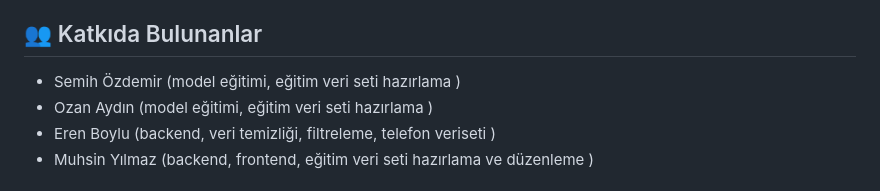
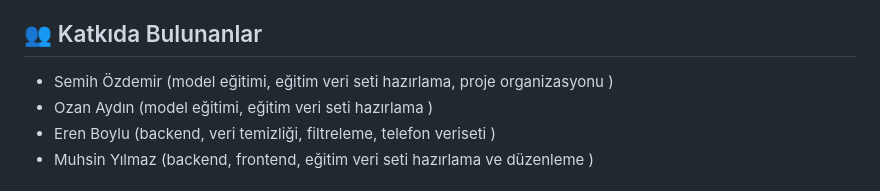
Before and after one commit to zyr1on/adviceMePhone, a Markdown page: README.md, the part around the change. Rendered like a GitHub page.

```diff
--- a/README.md
+++ b/README.md
@@ -4,7 +4,7 @@ Bu proje, doğal dil girdilerine göre en uygun telefonları önermek için eği
 
 ## 👥 Katkıda Bulunanlar
 
-- Semih Özdemir 	(model eğitimi, eğitim veri seti hazırlama )
+- Semih Özdemir 	(model eğitimi, eğitim veri seti hazırlama, proje organizasyonu )
 - Ozan Aydın 		  (model eğitimi, eğitim veri seti hazırlama )
 - Eren Boylu 		  (backend, veri temizliği, filtreleme, telefon veriseti )
 - Muhsin Yılmaz 	(backend, frontend, eğitim veri seti hazırlama ve düzenleme )
```
